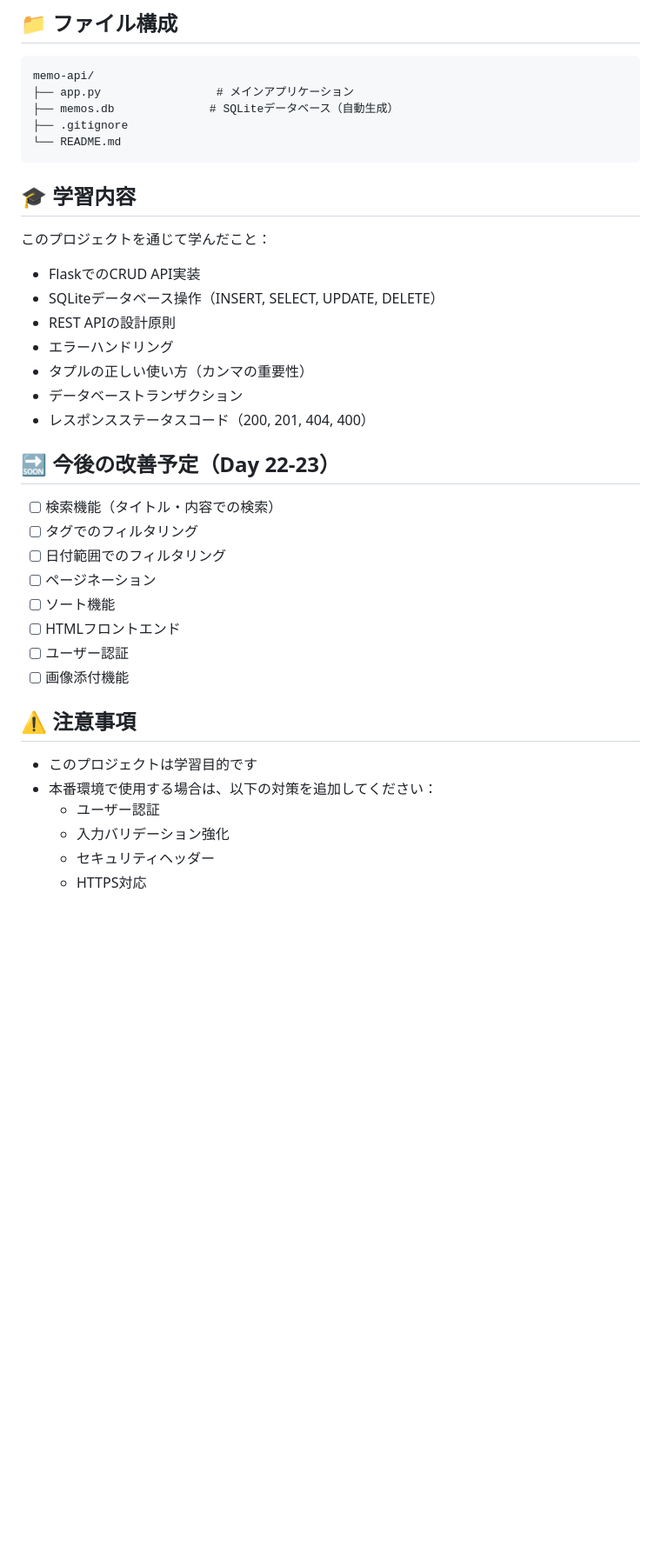
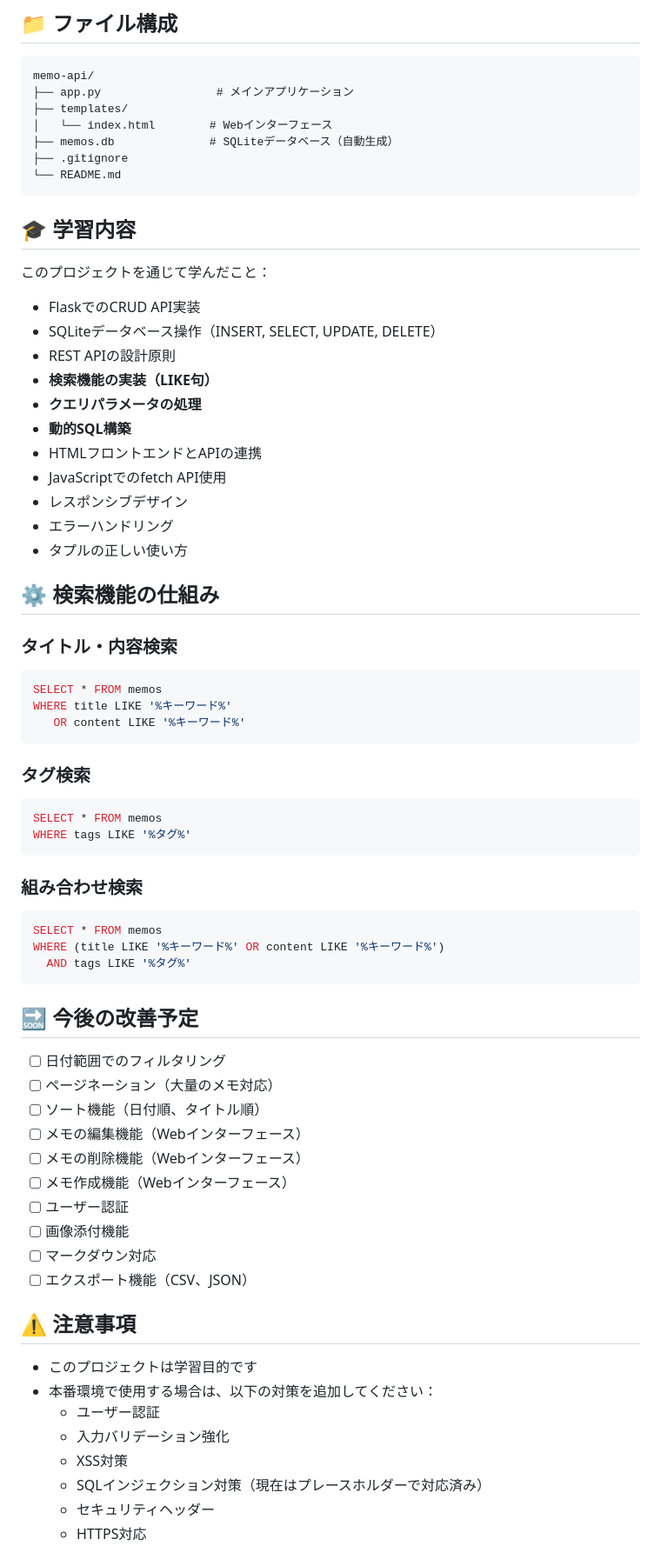
Before and after one commit to code-craftsman369/memo-api, a Markdown page: README.md, the part around the change printed below. Shown: that part at 87% size. GitHub-like rendering; blank space fills up the shorter version.

Commit message:
Day 22: Complete memo app with search and HTML frontend

````diff
--- a/README.md
+++ b/README.md
@@ -234,6 +275,8 @@ curl -X DELETE http://localhost:5004/memos/1
 ```
 memo-api/
 ├── app.py                 # メインアプリケーション
+├── templates/
+│   └── index.html        # Webインターフェース
 ├── memos.db              # SQLiteデータベース（自動生成）
 ├── .gitignore
 └── README.md
@@ -246,21 +289,49 @@ memo-api/
 - FlaskでのCRUD API実装
 - SQLiteデータベース操作（INSERT, SELECT, UPDATE, DELETE）
 - REST APIの設計原則
+- **検索機能の実装（LIKE句）**
+- **クエリパラメータの処理**
+- **動的SQL構築**
+- HTMLフロントエンドとAPIの連携
+- JavaScriptでのfetch API使用
+- レスポンシブデザイン
 - エラーハンドリング
-- タプルの正しい使い方（カンマの重要性）
-- データベーストランザクション
-- レスポンスステータスコード（200, 201, 404, 400）
+- タプルの正しい使い方
 
-## 🔜 今後の改善予定（Day 22-23）
+## ⚙️ 検索機能の仕組み
 
-- [ ] 検索機能（タイトル・内容での検索）
-- [ ] タグでのフィルタリング
+### タイトル・内容検索
+```sql
+SELECT * FROM memos
+WHERE title LIKE '%キーワード%'
+   OR content LIKE '%キーワード%'
+```
+
+### タグ検索
+```sql
+SELECT * FROM memos
+WHERE tags LIKE '%タグ%'
+```
+
+### 組み合わせ検索
+```sql
+SELECT * FROM memos
+WHERE (title LIKE '%キーワード%' OR content LIKE '%キーワード%')
+  AND tags LIKE '%タグ%'
+```
+
+## 🔜 今後の改善予定
+
 - [ ] 日付範囲でのフィルタリング
-- [ ] ページネーション
-- [ ] ソート機能
-- [ ] HTMLフロントエンド
+- [ ] ページネーション（大量のメモ対応）
+- [ ] ソート機能（日付順、タイトル順）
+- [ ] メモの編集機能（Webインターフェース）
+- [ ] メモの削除機能（Webインターフェース）
+- [ ] メモ作成機能（Webインターフェース）
 - [ ] ユーザー認証
 - [ ] 画像添付機能
+- [ ] マークダウン対応
+- [ ] エクスポート機能（CSV、JSON）
 
 ## ⚠️ 注意事項
 
@@ -268,6 +339,8 @@ memo-api/
 - 本番環境で使用する場合は、以下の対策を追加してください：
   - ユーザー認証
   - 入力バリデーション強化
+  - XSS対策
+  - SQLインジェクション対策（現在はプレースホルダーで対応済み）
   - セキュリティヘッダー
   - HTTPS対応
 
````
Also changed, not shown: other parts of README.md (+76 -35 lines).
